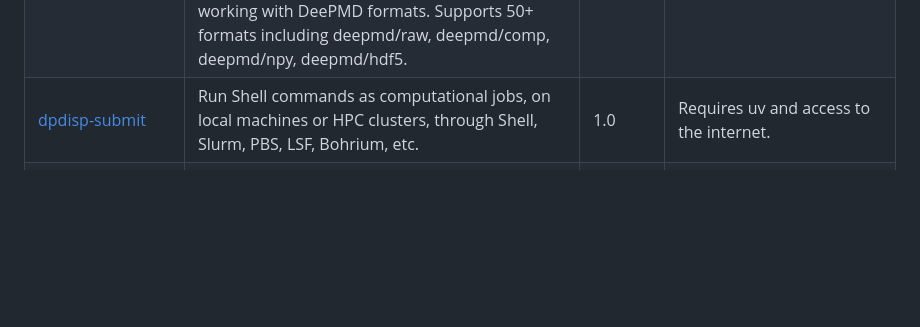
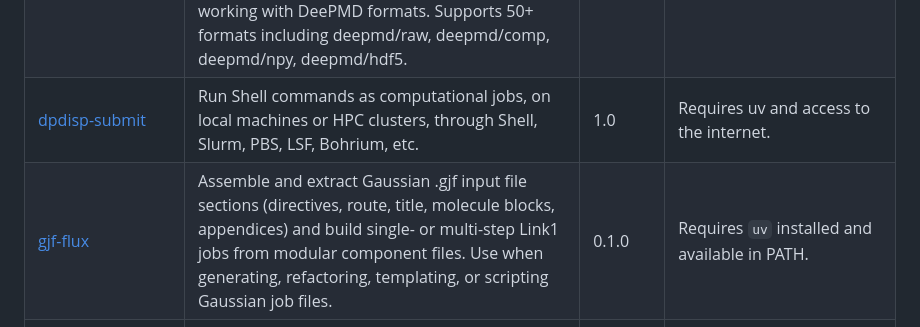
Before and after one commit to jinzhezenggroup/computational-chemistry-agent-skills, a Markdown page: README.md, the part around the change. GitHub-like rendering; blank space fills up the shorter version.

```diff
--- a/README.md
+++ b/README.md
@@ -10,6 +10,7 @@ Agent skills to run computational-chemistry tasks, used in OpenClaw
 | [lammps-deepmd](molecular-dynamics/lammps-deepmd/SKILL.md) | Run molecular dynamics simulations in LAMMPS with the DeePMD-kit plugin, including preparing input scripts, choosing ensembles such as NVE/NVT/NPT, validating commands against LAMMPS documentation, and executing jobs either with `uvx --from lammps --with deepmd-kit[gpu,torch,lmp] lmp` when internet access is available or with a user-specified offline LAMMPS executable. | 1.0 | Requires LAMMPS with DeePMD-kit support. Online mode prefers `uvx --from lammps --with deepmd-kit[gpu,torch,lmp] lmp`; offline mode requires a user-provided LAMMPS executable or module. |
 | [dpdata-cli](tools/dpdata-cli/SKILL.md) | Convert and manipulate atomic simulation data formats using dpdata CLI. Use when converting between DFT/MD output formats (VASP, LAMMPS, QE, CP2K, Gaussian, ABACUS, etc.), preparing training data for DeePMD-kit, or working with DeePMD formats. Supports 50+ formats including deepmd/raw, deepmd/comp, deepmd/npy, deepmd/hdf5. | 1.0 | Requires uvx (uv) for running dpdata |
 | [dpdisp-submit](tools/dpdisp-submit/SKILL.md) | Run Shell commands as computational jobs, on local machines or HPC clusters, through Shell, Slurm, PBS, LSF, Bohrium, etc. | 1.0 | Requires uv and access to the internet. |
+| [gjf-flux](tools/gjf-flux/SKILL.md) | Assemble and extract Gaussian .gjf input file sections (directives, route, title, molecule blocks, appendices) and build single- or multi-step Link1 jobs from modular component files. Use when generating, refactoring, templating, or scripting Gaussian job files. | 0.1.0 | Requires `uv` installed and available in PATH. |
 | [openbabel](tools/openbabel/SKILL.md) | Use Open Babel CLI to convert molecular file formats, generate 3D structures from SMILES, render 2D structure images, and prepare Gaussian input files for computational chemistry workflows. | 1.1 | Requires uv and internet access (uses `uvx --from openbabel-wheel obabel ...`). |
 | [packmol-generate-mixture](tools/packmol-generate-mixture/SKILL.md) | Generate an initial packed molecular configuration (packed XYZ) from one or more single-molecule XYZ structures using Packmol. Use when you need to pack molecules into a cubic box for MD/prep; ask for packing parameters (counts, density/box, tolerance) and desired output location; then generate Packmol input, run Packmol via uvx, and report output paths + box metadata. | 1.0 | Requires uv and internet access (uses `uvx packmol ...`). |
 | [reacnetgenerator](tools/reacnetgenerator/SKILL.md) | Run ReacNetGenerator on LAMMPS trajectories to generate reaction networks and reports. Use when the user wants to analyze reactive MD trajectories with ReacNetGenerator (dump/xyz/bond). Handles common LAMMPS dump quirks like x/y/z vs xs/ys/zs scaled coordinates by converting to x/y/z (orthorhombic + triclinic supported via reacnet-md-tools >= 0.1.1), infers atomname order from a LAMMPS data file when available, runs via local reacnetgenerator or via `uvx --from reacnetgenerator`, and writes outputs into `out/<input_basename>/` with logs and a summary. | 1.0 | Requires uv and internet access (uses `uvx --from reacnet-md-tools ...` and `uvx --from reacnetgenerator ...`). |
```
Also changed, not shown: tools/gjf-flux/SKILL.md (added, +245 -0 lines).
